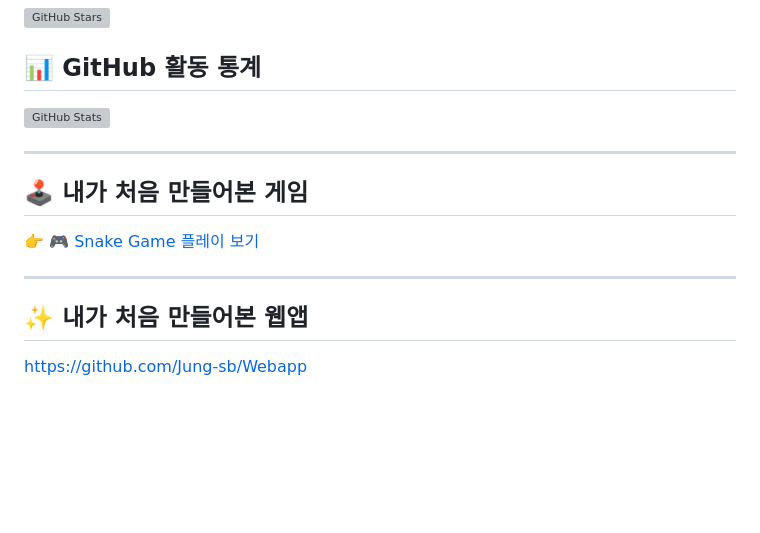
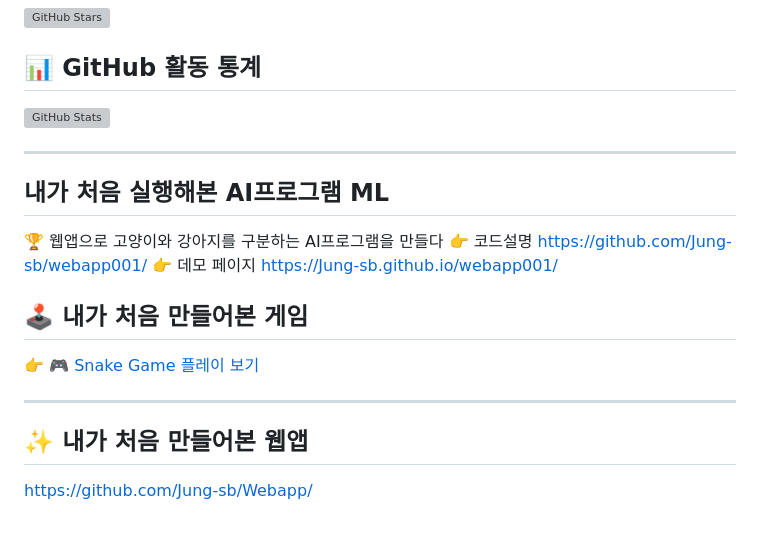
Before and after one commit to Jung-sb/Jung-sb, a Markdown page: README.md, the part around the change. Drawn GitHub-style; blank space fills up the shorter version; grey boxes are pictures that could not be loaded.

```diff
--- a/README.md
+++ b/README.md
@@ -51,13 +51,19 @@
 
 ---
 
+## **내가 처음 실행해본 AI프로그램** ML
+🏆 웹앱으로 고양이와 강아지를 구분하는 AI프로그램을 만들다
+👉 코드설명 https://github.com/Jung-sb/webapp001/
+👉 데모 페이지 https://Jung-sb.github.io/webapp001/
+
+
 ## 🕹️ **내가 처음 만들어본 게임**
 👉 [🎮 Snake Game 플레이 보기](https://github.com/Jung-sb/snake-game)
 
 ---
 
 ## ✨ **내가 처음 만들어본 웹앱**
-https://github.com/Jung-sb/Webapp
+https://github.com/Jung-sb/Webapp/
 
 
 <!---
```
